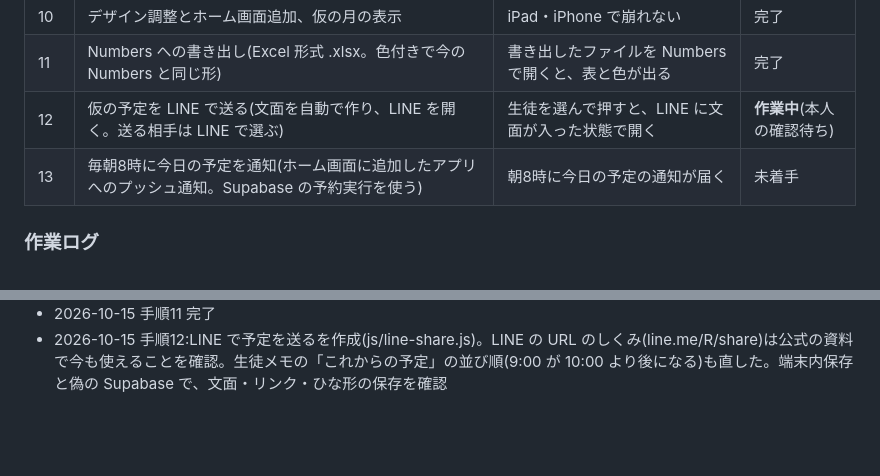
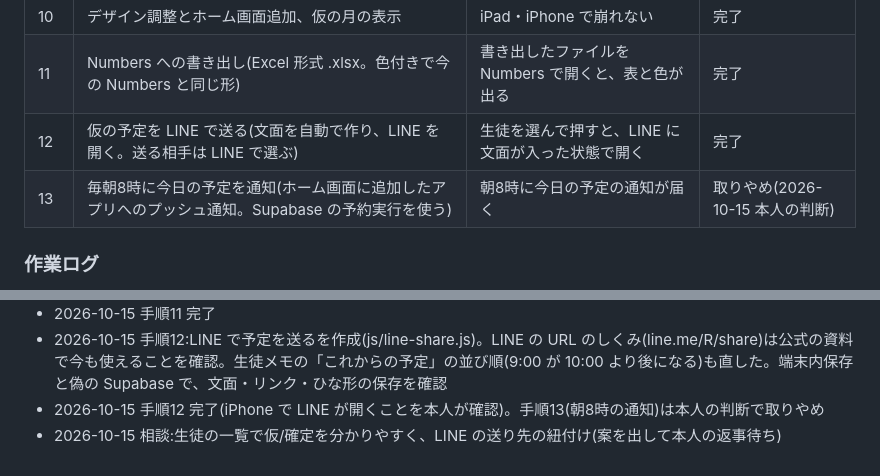
Before and after one commit to kuzuboshi4mind-sudo/lesso-schedule, a Markdown page: CLAUDE.md, 2 parts joined by grey strips. Drawn GitHub-style; blank space fills up the shorter version.

Commit message:
手順12 完了、手順13 は取りやめ(CLAUDE.md の更新)
Co-Authored-By: Claude Opus 5.5 <noreply@anthropic.com>
Claude-Session: https://claude.ai/code/session_018JqdP9DpYYReXjs16swzqh

```diff
--- a/CLAUDE.md
+++ b/CLAUDE.md
@@ -215,8 +215,8 @@ lesso-schedule/
 | 9 | 生徒メモ | 生徒ごとに表示・編集できる | 完了 |
 | 10 | デザイン調整とホーム画面追加、仮の月の表示 | iPad・iPhone で崩れない | 完了 |
 | 11 | Numbers への書き出し(Excel 形式 .xlsx。色付きで今の Numbers と同じ形) | 書き出したファイルを Numbers で開くと、表と色が出る | 完了 |
-| 12 | 仮の予定を LINE で送る(文面を自動で作り、LINE を開く。送る相手は LINE で選ぶ) | 生徒を選んで押すと、LINE に文面が入った状態で開く | **作業中**(本人の確認待ち) |
-| 13 | 毎朝8時に今日の予定を通知(ホーム画面に追加したアプリへのプッシュ通知。Supabase の予約実行を使う) | 朝8時に今日の予定の通知が届く | 未着手 |
+| 12 | 仮の予定を LINE で送る(文面を自動で作り、LINE を開く。送る相手は LINE で選ぶ) | 生徒を選んで押すと、LINE に文面が入った状態で開く | 完了 |
+| 13 | 毎朝8時に今日の予定を通知(ホーム画面に追加したアプリへのプッシュ通知。Supabase の予約実行を使う) | 朝8時に今日の予定の通知が届く | 取りやめ(2026-10-15 本人の判断) |
 
 ### 作業ログ
 
@@ -302,3 +302,5 @@ lesso-schedule/
 - 2026-10-15 手順11:Numbers への書き出しを作成(js/export-xlsx.js)。設定画面から表示中の月/この年の1〜12月を .xlsx に。端末内保存と偽の Supabase で書き出し、中身(色・つなげたマス・集計・生徒の一覧・固定)を確認
 - 2026-10-15 手順11 完了
 - 2026-10-15 手順12:LINE で予定を送るを作成(js/line-share.js)。LINE の URL のしくみ(line.me/R/share)は公式の資料で今も使えることを確認。生徒メモの「これからの予定」の並び順(9:00 が 10:00 より後になる)も直した。端末内保存と偽の Supabase で、文面・リンク・ひな形の保存を確認
+- 2026-10-15 手順12 完了(iPhone で LINE が開くことを本人が確認)。手順13(朝8時の通知)は本人の判断で取りやめ
+- 2026-10-15 相談:生徒の一覧で仮/確定を分かりやすく、LINE の送り先の紐付け(案を出して本人の返事待ち)
```
